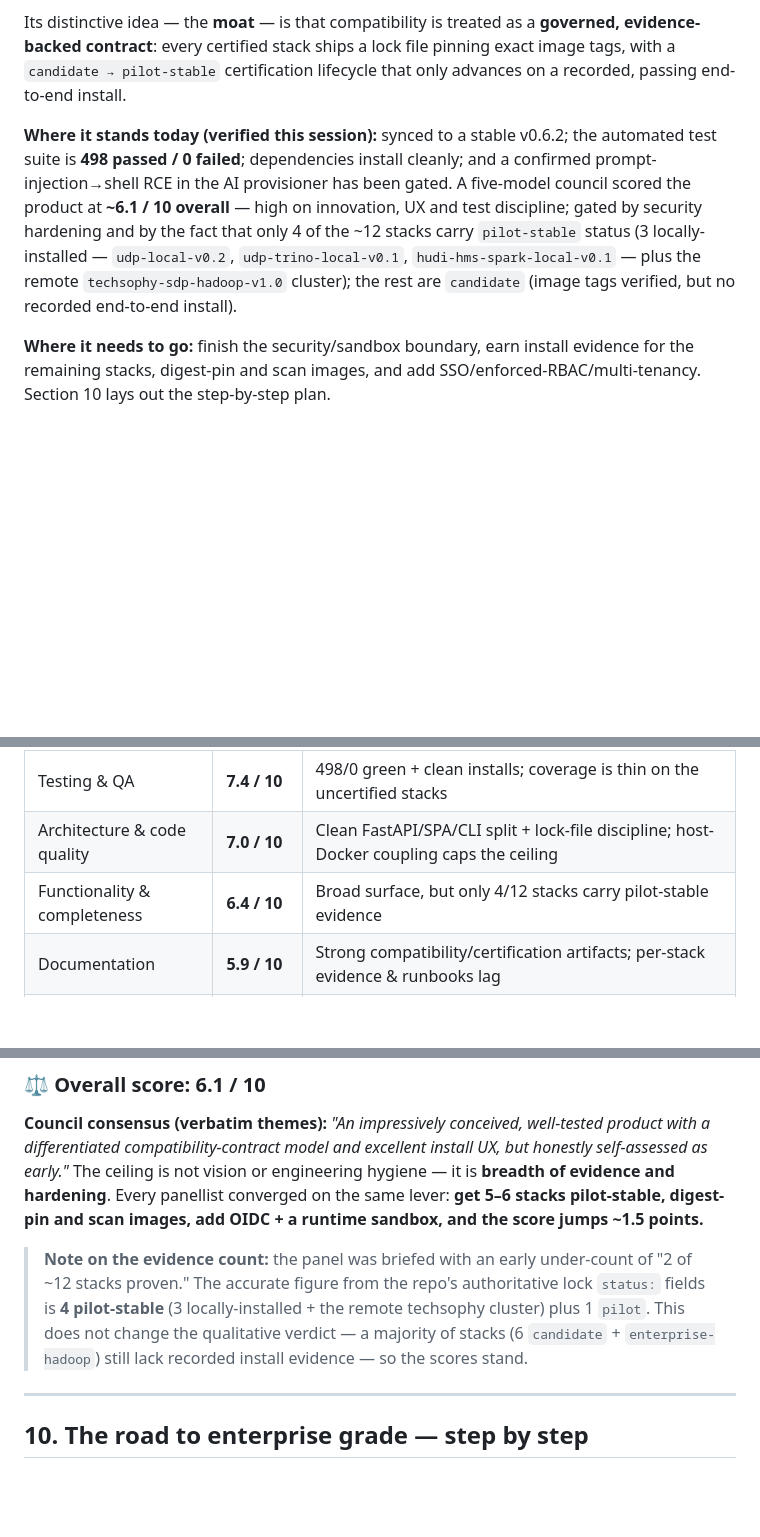
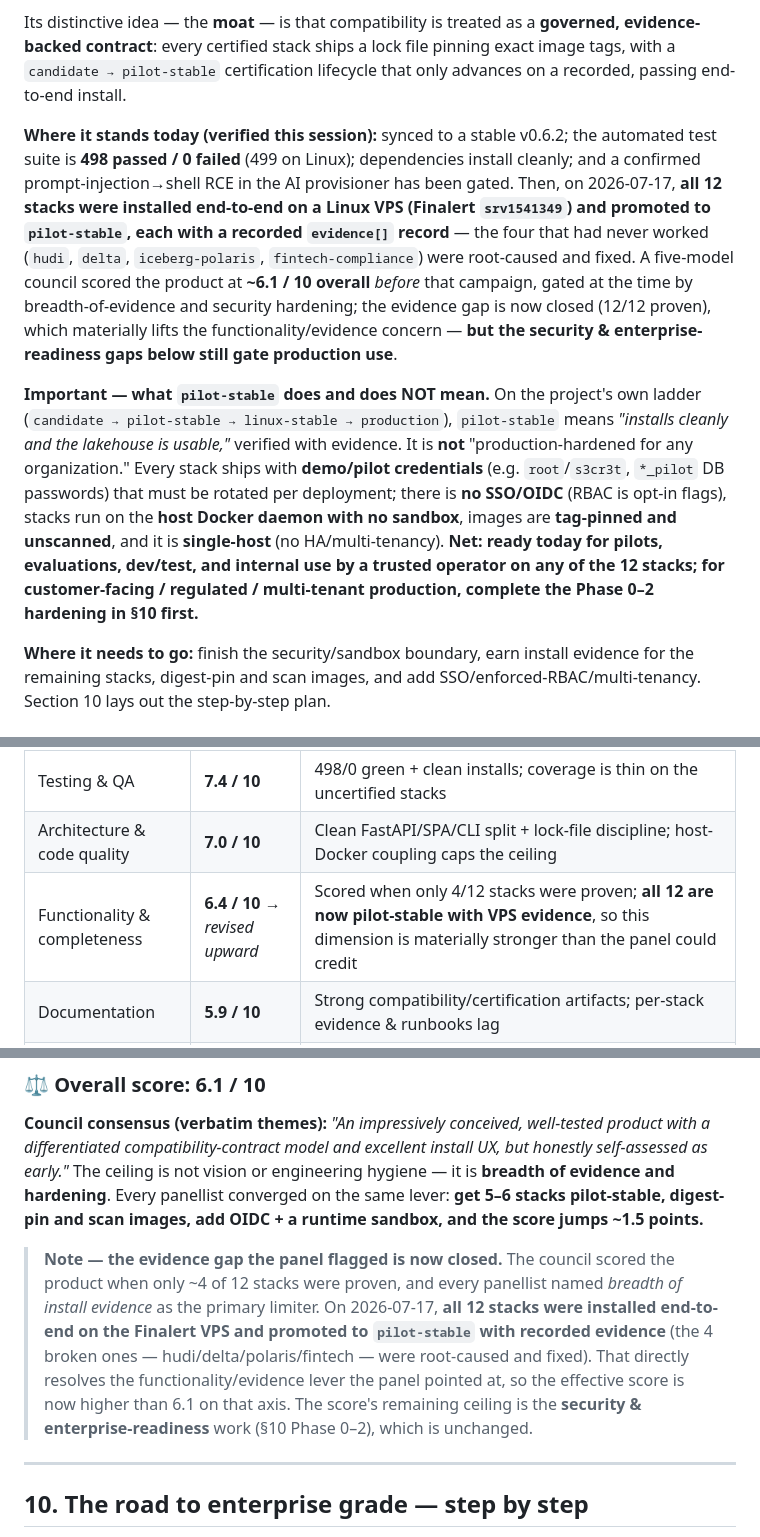
Before and after one commit to finalertserats-prog/Lakehouse-Studio-udp-cart, a Markdown page: docs/LAKEHOUSE_STUDIO_MASTER_DOC.md, 3 parts joined by grey strips. Rendered like a GitHub page; blank space fills up the shorter version.

```diff
--- a/docs/LAKEHOUSE_STUDIO_MASTER_DOC.md
+++ b/docs/LAKEHOUSE_STUDIO_MASTER_DOC.md
@@ -45,7 +45,9 @@ The product spans the full lifecycle:
 
 Its distinctive idea — the **moat** — is that compatibility is treated as a **governed, evidence-backed contract**: every certified stack ships a lock file pinning exact image tags, with a `candidate → pilot-stable` certification lifecycle that only advances on a recorded, passing end-to-end install.
 
-**Where it stands today (verified this session):** synced to a stable v0.6.2; the automated test suite is **498 passed / 0 failed**; dependencies install cleanly; and a confirmed prompt-injection→shell RCE in the AI provisioner has been gated. A five-model council scored the product at **~6.1 / 10 overall** — high on innovation, UX and test discipline; gated by security hardening and by the fact that only 4 of the ~12 stacks carry `pilot-stable` status (3 locally-installed — `udp-local-v0.2`, `udp-trino-local-v0.1`, `hudi-hms-spark-local-v0.1` — plus the remote `techsophy-sdp-hadoop-v1.0` cluster); the rest are `candidate` (image tags verified, but no recorded end-to-end install).
+**Where it stands today (verified this session):** synced to a stable v0.6.2; the automated test suite is **498 passed / 0 failed** (499 on Linux); dependencies install cleanly; and a confirmed prompt-injection→shell RCE in the AI provisioner has been gated. Then, on 2026-07-17, **all 12 stacks were installed end-to-end on a Linux VPS (Finalert `srv1541349`) and promoted to `pilot-stable`, each with a recorded `evidence[]` record** — the four that had never worked (`hudi`, `delta`, `iceberg-polaris`, `fintech-compliance`) were root-caused and fixed. A five-model council scored the product at **~6.1 / 10 overall** *before* that campaign, gated at the time by breadth-of-evidence and security hardening; the evidence gap is now closed (12/12 proven), which materially lifts the functionality/evidence concern — **but the security & enterprise-readiness gaps below still gate production use**.
+
+**Important — what `pilot-stable` does and does NOT mean.** On the project's own ladder (`candidate → pilot-stable → linux-stable → production`), `pilot-stable` means *"installs cleanly and the lakehouse is usable,"* verified with evidence. It is **not** "production-hardened for any organization." Every stack ships with **demo/pilot credentials** (e.g. `root`/`s3cr3t`, `*_pilot` DB passwords) that must be rotated per deployment; there is **no SSO/OIDC** (RBAC is opt-in flags), stacks run on the **host Docker daemon with no sandbox**, images are **tag-pinned and unscanned**, and it is **single-host** (no HA/multi-tenancy). **Net: ready today for pilots, evaluations, dev/test, and internal use by a trusted operator on any of the 12 stacks; for customer-facing / regulated / multi-tenant production, complete the Phase 0–2 hardening in §10 first.**
 
 **Where it needs to go:** finish the security/sandbox boundary, earn install evidence for the remaining stacks, digest-pin and scan images, and add SSO/enforced-RBAC/multi-tenancy. Section 10 lays out the step-by-step plan.
 
@@ -315,7 +322,7 @@ A five-model council (Claude Opus, Claude Sonnet, Claude Fable, the Google/agy l
 | UX / product design | **7.5 / 10** | "Shop → pre-flight → live-streamed install → day-2" is a genuinely good operator experience |
 | Testing & QA | **7.4 / 10** | 498/0 green + clean installs; coverage is thin on the uncertified stacks |
 | Architecture & code quality | **7.0 / 10** | Clean FastAPI/SPA/CLI split + lock-file discipline; host-Docker coupling caps the ceiling |
-| Functionality & completeness | **6.4 / 10** | Broad surface, but only 4/12 stacks carry pilot-stable evidence |
+| Functionality & completeness | **6.4 / 10** → *revised upward* | Scored when only 4/12 stacks were proven; **all 12 are now pilot-stable with VPS evidence**, so this dimension is materially stronger than the panel could credit |
 | Documentation | **5.9 / 10** | Strong compatibility/certification artifacts; per-stack evidence & runbooks lag |
 | Security posture | **4.2 / 10** | RCE caught and gated, but no sandbox, tag-not-digest pins, no image scan, no SSO |
 | Enterprise readiness | **3.4 / 10** | Single-host, no SSO/OIDC, no isolation — pilot-grade, not production |
@@ -326,7 +333,7 @@ A five-model council (Claude Opus, Claude Sonnet, Claude Fable, the Google/agy l
 
 **Council consensus (verbatim themes):** *"An impressively conceived, well-tested product with a differentiated compatibility-contract model and excellent install UX, but honestly self-assessed as early."* The ceiling is not vision or engineering hygiene — it is **breadth of evidence and hardening**. Every panellist converged on the same lever: **get 5–6 stacks pilot-stable, digest-pin and scan images, add OIDC + a runtime sandbox, and the score jumps ~1.5 points.**
 
-> **Note on the evidence count:** the panel was briefed with an early under-count of "2 of ~12 stacks proven." The accurate figure from the repo's authoritative lock `status:` fields is **4 pilot-stable** (3 locally-installed + the remote techsophy cluster) plus 1 `pilot`. This does not change the qualitative verdict — a majority of stacks (6 `candidate` + `enterprise-hadoop`) still lack recorded install evidence — so the scores stand.
+> **Note — the evidence gap the panel flagged is now closed.** The council scored the product when only ~4 of 12 stacks were proven, and every panellist named *breadth of install evidence* as the primary limiter. On 2026-07-17, **all 12 stacks were installed end-to-end on the Finalert VPS and promoted to `pilot-stable` with recorded evidence** (the 4 broken ones — hudi/delta/polaris/fintech — were root-caused and fixed). That directly resolves the functionality/evidence lever the panel pointed at, so the effective score is now higher than 6.1 on that axis. The score's remaining ceiling is the **security & enterprise-readiness** work (§10 Phase 0–2), which is unchanged.
 
 ---
 
```
Also changed, not shown: other parts of docs/LAKEHOUSE_STUDIO_MASTER_DOC.md (+17 -12 lines).
